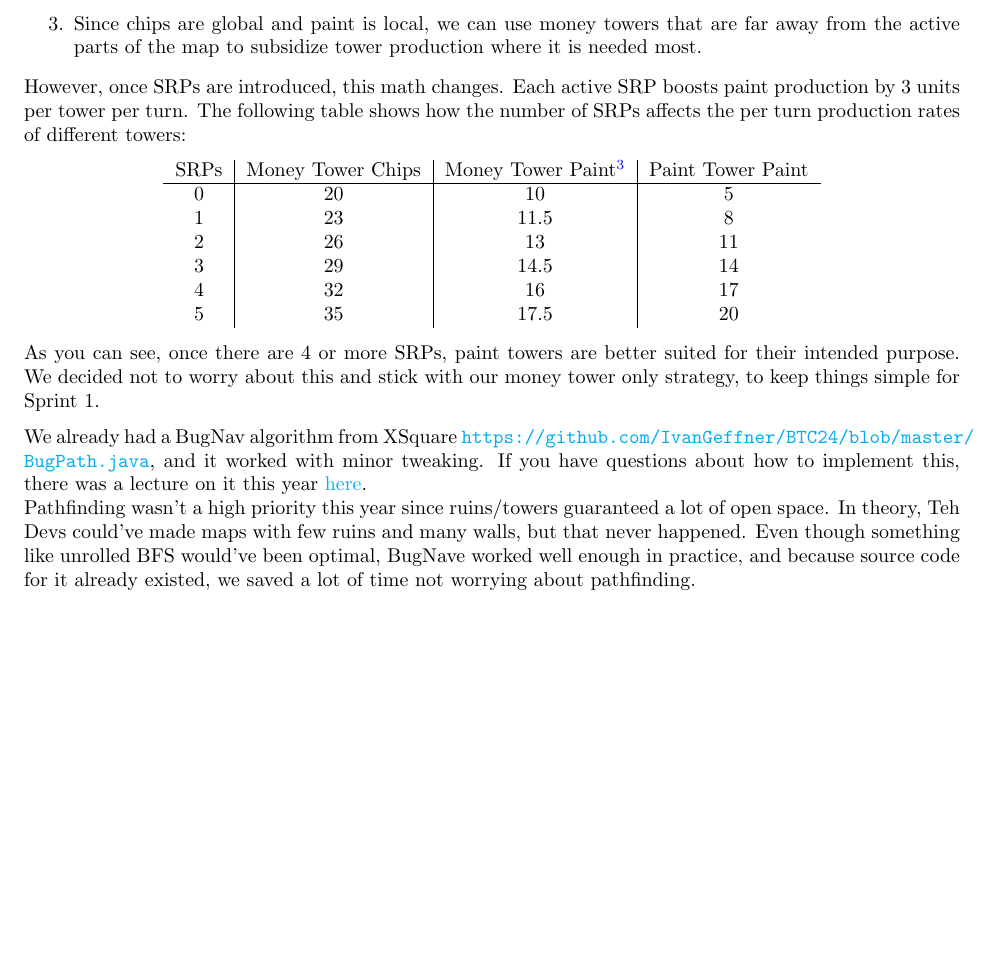
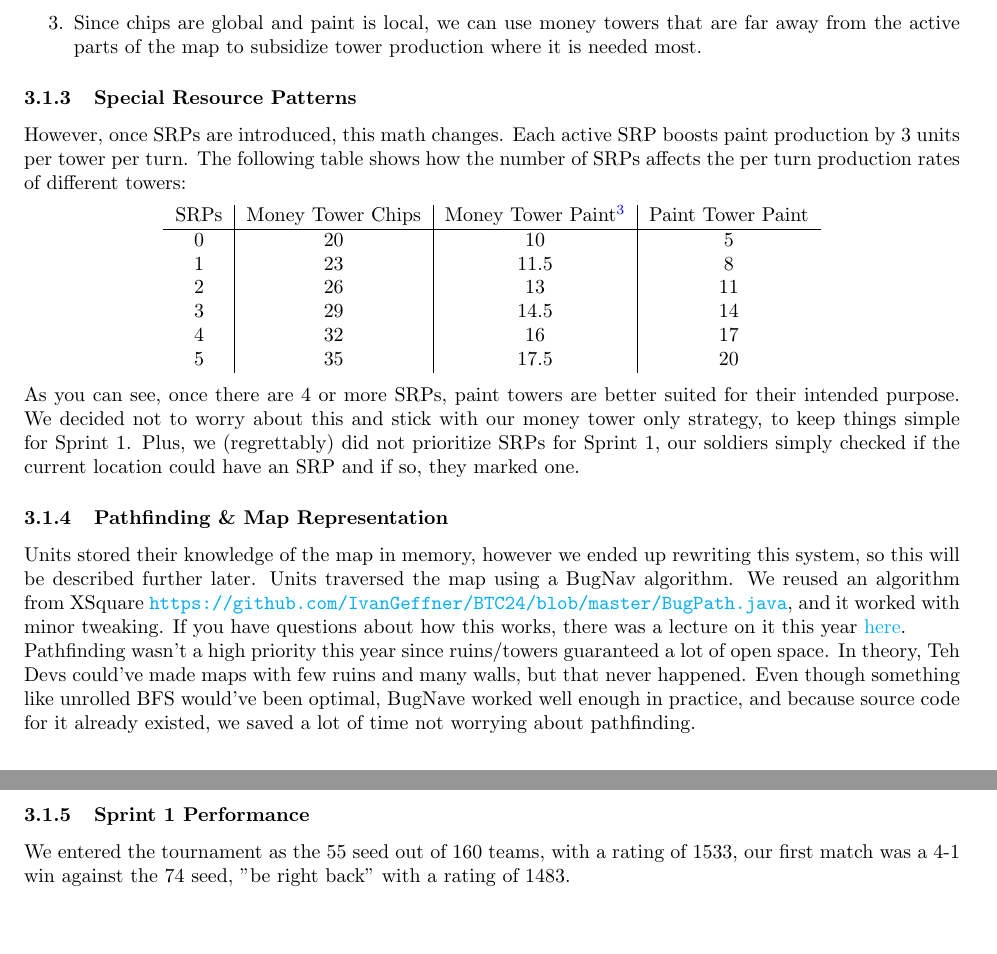
Before and after one commit to justinottesen/battlecode25, a LaTeX document (postmortem/main.tex): part of page 5 of 5 before the commit and two parts of pages 5 and 6 of 6 after it, the two joined at a grey line, cut so that both start at the same text, the shorter picture padded with empty space. Compiled offline with pdfLaTeX.

Commit message:
Started talking about sprint 1

```diff
--- a/postmortem/main.tex
+++ b/postmortem/main.tex
@@ -220,6 +220,9 @@
     \item We no longer have to coordinate what tower types we are building, since we are always building money towers (we ignore defense towers for now).
     \item Since chips are global and paint is local, we can use money towers that are far away from the active parts of the map to subsidize tower production where it is needed most.
   \end{enumerate}
+
+  \subsubsection{Special Resource Patterns}
+
   However, once SRPs are introduced, this math changes. Each active SRP boosts paint production by 3 units per tower per turn. The following table shows how the number of SRPs affects the per turn production rates of different towers:
   \begin{center}
     \begin{tabular}{c | c | c | c}
@@ -233,11 +236,15 @@
       5 & 35 & 17.5 & 20
     \end{tabular}
   \end{center}
-  As you can see, once there are 4 or more SRPs, paint towers are better suited for their intended purpose. We decided not to worry about this and stick with our money tower only strategy, to keep things simple for Sprint 1.
+  As you can see, once there are 4 or more SRPs, paint towers are better suited for their intended purpose. We decided not to worry about this and stick with our money tower only strategy, to keep things simple for Sprint 1. Plus, we (regrettably) did not prioritize SRPs for Sprint 1, our soldiers simply checked if the current location could have an SRP and if so, they marked one.
 
-  \medskip
+  \subsubsection{Pathfinding \& Map Representation}
 
-  We already had a BugNav algorithm from XSquare \url{https://github.com/IvanGeffner/BTC24/blob/master/BugPath.java}, and it worked with minor tweaking. If you have questions about how to implement this, there was a lecture on it this year \href{https://www.youtube.com/live/Mqk50BQH3oQ?si=6qL5WAXmSOS2K3OR}{here}.\\
+  Units stored their knowledge of the map in memory, however we ended up rewriting this system, so this will be described further later. Units traversed the map using a BugNav algorithm. We reused an algorithm from XSquare \url{https://github.com/IvanGeffner/BTC24/blob/master/BugPath.java}, and it worked with minor tweaking. If you have questions about how this works, there was a lecture on it this year \href{https://www.youtube.com/live/Mqk50BQH3oQ?si=6qL5WAXmSOS2K3OR}{here}.\\
   Pathfinding wasn't a high priority this year since ruins/towers guaranteed a lot of open space. In theory, Teh Devs could've made maps with few ruins and many walls, but that never happened. Even though something like unrolled BFS would've been optimal, BugNave worked well enough in practice, and because source code for it already existed, we saved a lot of time not worrying about pathfinding.
 
+  \subsubsection{Sprint 1 Performance}
+
+  We entered the tournament as the 55 seed out of 160 teams, with a rating of 1533, our first match was a 4-1 win against the 74 seed, "be right back" with a rating of 1483.
+
 \end{document}
```
Also changed, not shown: postmortem/main.pdf.
